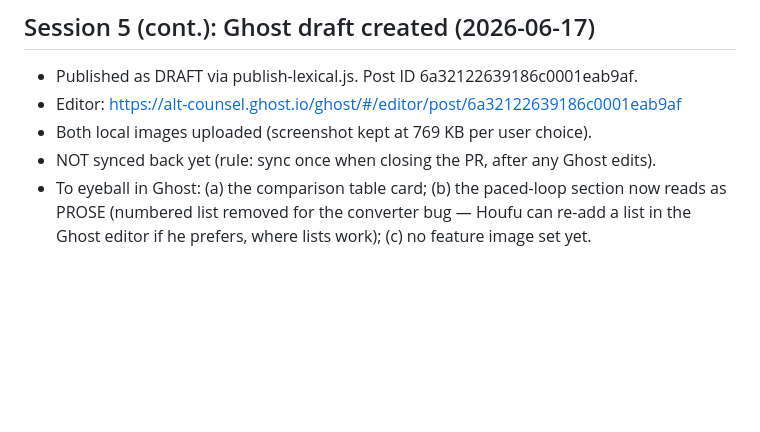
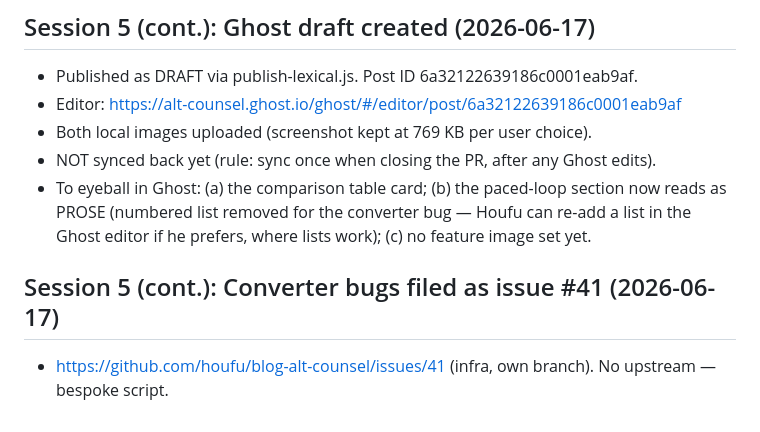
Before and after one commit to houfu/blog-alt-counsel, a Markdown page: posts/loops-at-scale/discussion.md, the part around the change. Rendered like a GitHub page; blank space fills up the shorter version.

Commit message:
Note converter-bug issue #41 in discussion

```diff
--- a/posts/loops-at-scale/discussion.md
+++ b/posts/loops-at-scale/discussion.md
@@ -385,3 +385,6 @@ audit/reviews.
 - To eyeball in Ghost: (a) the comparison table card; (b) the paced-loop section now
   reads as PROSE (numbered list removed for the converter bug — Houfu can re-add a list
   in the Ghost editor if he prefers, where lists work); (c) no feature image set yet.
+
+## Session 5 (cont.): Converter bugs filed as issue #41 (2026-06-17)
+- https://github.com/houfu/blog-alt-counsel/issues/41 (infra, own branch). No upstream — bespoke script.
```
